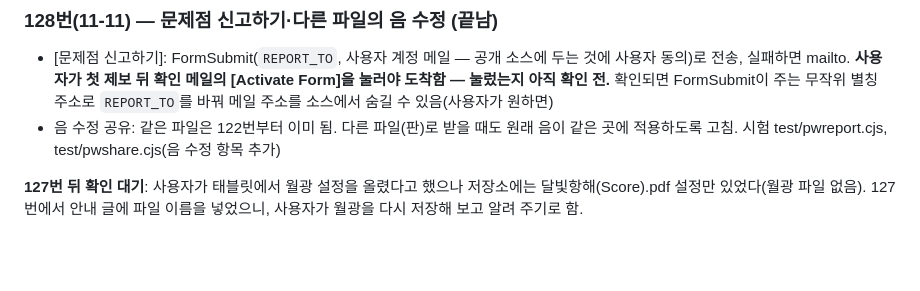
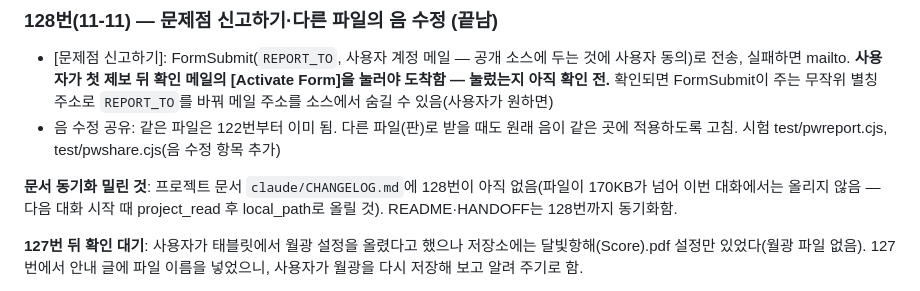
Before and after one commit to commst/scoreplay, a Markdown page: HANDOFF.md, the part around the change. Drawn GitHub-style; blank space fills up the shorter version.

Commit message:
인수인계: CHANGELOG 프로젝트 문서 동기화 밀림 적어 둠
Co-Authored-By: Claude Opus 5.5 <noreply@anthropic.com>
Claude-Session: https://claude.ai/code/session_01KTU3k9rUPDhgi7e94npuFn

```diff
--- a/HANDOFF.md
+++ b/HANDOFF.md
@@ -162,6 +162,8 @@
 - [문제점 신고하기]: FormSubmit(`REPORT_TO`, 사용자 계정 메일 — 공개 소스에 두는 것에 사용자 동의)로 전송, 실패하면 mailto. **사용자가 첫 제보 뒤 확인 메일의 [Activate Form]을 눌러야 도착함 — 눌렀는지 아직 확인 전.** 확인되면 FormSubmit이 주는 무작위 별칭 주소로 `REPORT_TO`를 바꿔 메일 주소를 소스에서 숨길 수 있음(사용자가 원하면)
 - 음 수정 공유: 같은 파일은 122번부터 이미 됨. 다른 파일(판)로 받을 때도 원래 음이 같은 곳에 적용하도록 고침. 시험 test/pwreport.cjs, test/pwshare.cjs(음 수정 항목 추가)
 
+**문서 동기화 밀린 것**: 프로젝트 문서 `claude/CHANGELOG.md`에 128번이 아직 없음(파일이 170KB가 넘어 이번 대화에서는 올리지 않음 — 다음 대화 시작 때 project_read 후 local_path로 올릴 것). README·HANDOFF는 128번까지 동기화함.
+
 **127번 뒤 확인 대기**: 사용자가 태블릿에서 월광 설정을 올렸다고 했으나 저장소에는 달빛항해(Score).pdf 설정만 있었다(월광 파일 없음). 127번에서 안내 글에 파일 이름을 넣었으니, 사용자가 월광을 다시 저장해 보고 알려 주기로 함.
 
 **전체 점검에서 남은 것**(사용자가 다시 요청하지는 않음): MusicXML 일괄 내보내기 검사, '쉼표 일부 숨김' 경고 약 8,000개 분류(타 c61daae9, 아름다운 인생 ea34b050, 화랑), 판놀음II 타악 e2e04847 12마디 주고받는 짧은 빔, 2도 떨어진 이웃 음을 화음으로 읽는 것(아름다운 인생 196, 연변목가 가야금 79~82), 월광 거문고 8마디 4분 셋잇단, 소나기 대금 162 쌍둥이 머리 점. 사용설명서 3장 그림이 예전 화면, 좁은 표에서 '기준' 선택 글자 잘림.
```
